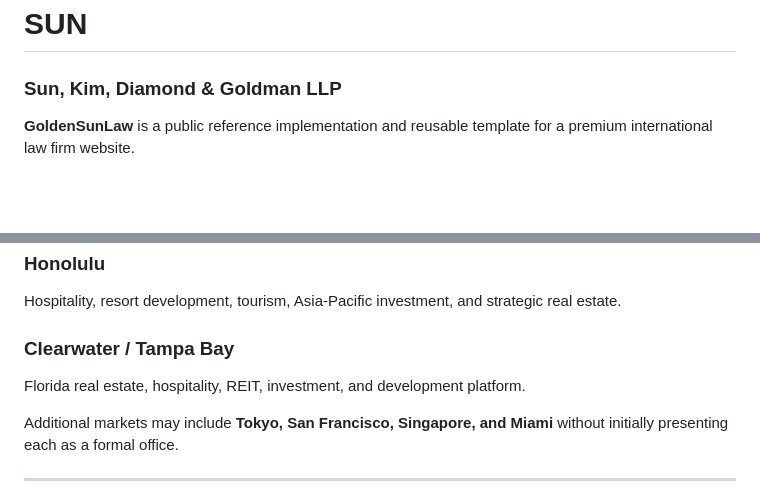
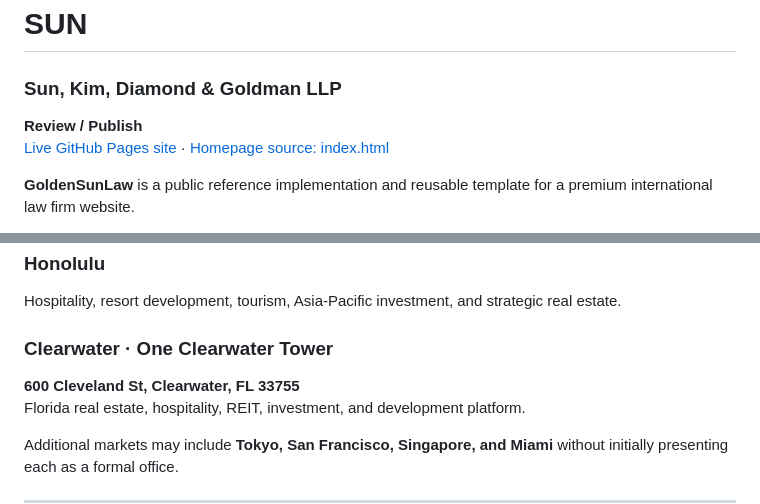
Before and after one commit to Sukonik/GoldenSunLaw, a Markdown page: README.md, 2 parts joined by grey strips. Rendered like a GitHub page; blank space fills up the shorter version.

Commit message:
docs: add live review links and Clearwater office

```diff
--- a/README.md
+++ b/README.md
@@ -1,6 +1,9 @@
 # SUN
 
 ### Sun, Kim, Diamond & Goldman LLP
+
+**Review / Publish**
+[Live GitHub Pages site](https://sukonik.github.io/GoldenSunLaw/) · [Homepage source: index.html](./index.html)
 
 **GoldenSunLaw** is a public reference implementation and reusable template for a premium international law firm website.
 
@@ -176,7 +179,8 @@ West Coast technology, consumer products, investment, hospitality, and real esta
 ### Honolulu
 Hospitality, resort development, tourism, Asia-Pacific investment, and strategic real estate.
 
-### Clearwater / Tampa Bay
+### Clearwater · One Clearwater Tower
+**600 Cleveland St, Clearwater, FL 33755**
 Florida real estate, hospitality, REIT, investment, and development platform.
 
 Additional markets may include **Tokyo, San Francisco, Singapore, and Miami** without initially presenting each as a formal office.
```
